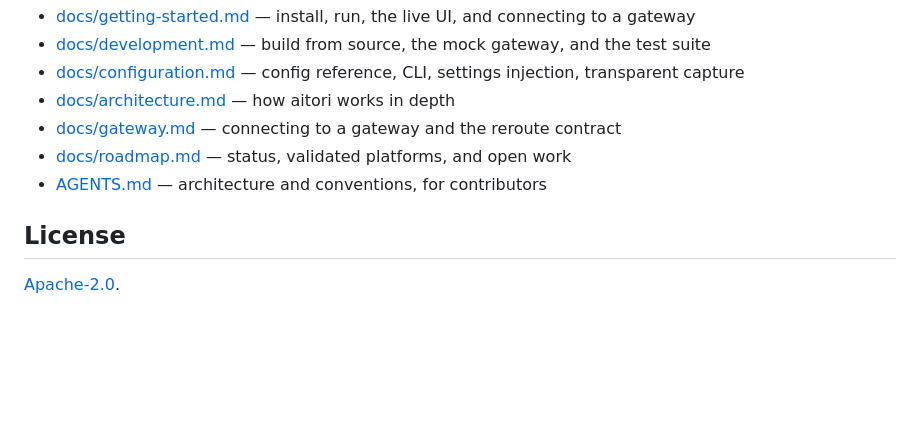
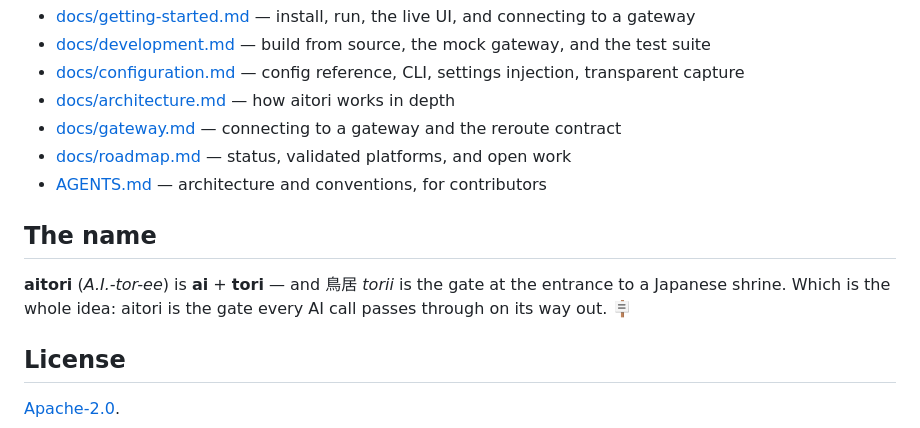
Before and after one commit to truefoundry/aitori, a Markdown page: README.md, the part around the change. GitHub-like rendering; blank space fills up the shorter version.

Commit message:
Define aitori name (#5)
Signed-off-by: Mohit Agarwal <mohit.agarwal@truefoundry.com>

```diff
--- a/README.md
+++ b/README.md
@@ -141,6 +141,12 @@ and shown by `aitori status`.
 - [docs/roadmap.md](docs/roadmap.md) — status, validated platforms, and open work
 - [AGENTS.md](AGENTS.md) — architecture and conventions, for contributors
 
+## The name
+
+**aitori** (*A.I.-tor-ee*) is **ai** + **tori** — and 鳥居 *torii* is the gate at the
+entrance to a Japanese shrine. Which is the whole idea: aitori is the gate every AI
+call passes through on its way out. 🪧
+
 ## License
 
 [Apache-2.0](LICENSE).
```
